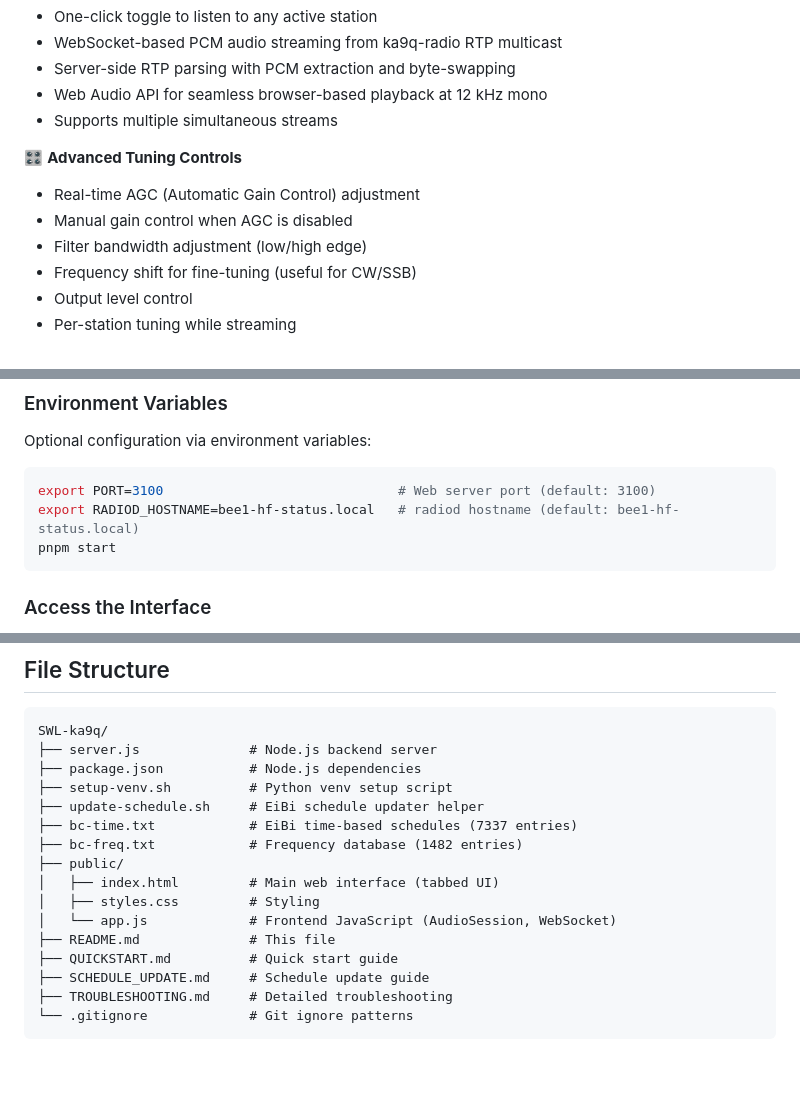
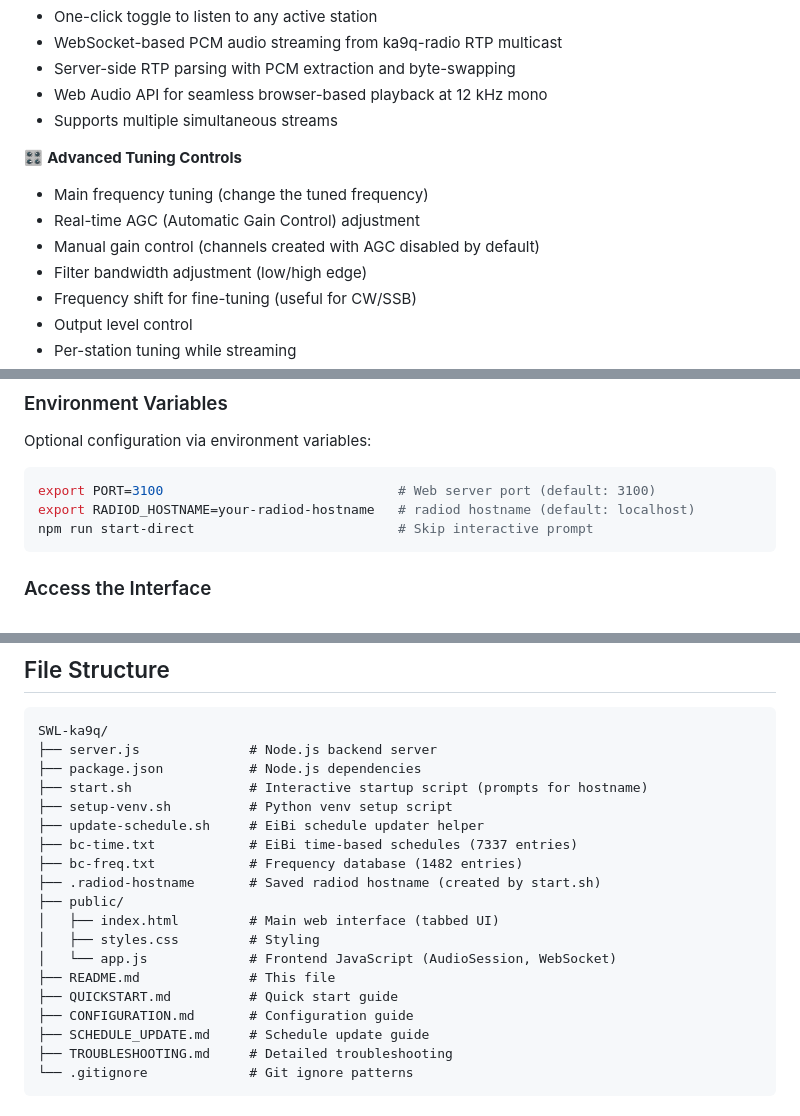
Before and after one commit to mijahauan/SWL-ka9q, a Markdown page: README.md, 3 parts joined by grey strips. Rendered like a GitHub page; blank space fills up the shorter version.

````diff
--- a/README.md
+++ b/README.md
@@ -22,8 +22,9 @@ A web-based interface for monitoring shortwave broadcast stations with live audi
 - Supports multiple simultaneous streams
 
 🎛️ **Advanced Tuning Controls**
+- Main frequency tuning (change the tuned frequency)
 - Real-time AGC (Automatic Gain Control) adjustment
-- Manual gain control when AGC is disabled
+- Manual gain control (channels created with AGC disabled by default)
 - Filter bandwidth adjustment (low/high edge)
 - Frequency shift for fine-tuning (useful for CW/SSB)
 - Output level control
@@ -236,8 +242,8 @@ pnpm run dev
 Optional configuration via environment variables:
 ```bash
 export PORT=3100                              # Web server port (default: 3100)
-export RADIOD_HOSTNAME=bee1-hf-status.local   # radiod hostname (default: bee1-hf-status.local)
-pnpm start
+export RADIOD_HOSTNAME=your-radiod-hostname   # radiod hostname (default: localhost)
+npm run start-direct                          # Skip interactive prompt
 ```
 
 ### Access the Interface
@@ -339,16 +354,19 @@ The client-side JavaScript:
 SWL-ka9q/
 ├── server.js              # Node.js backend server
 ├── package.json           # Node.js dependencies
+├── start.sh               # Interactive startup script (prompts for hostname)
 ├── setup-venv.sh          # Python venv setup script
 ├── update-schedule.sh     # EiBi schedule updater helper
 ├── bc-time.txt            # EiBi time-based schedules (7337 entries)
 ├── bc-freq.txt            # Frequency database (1482 entries)
+├── .radiod-hostname       # Saved radiod hostname (created by start.sh)
 ├── public/
 │   ├── index.html         # Main web interface (tabbed UI)
 │   ├── styles.css         # Styling
 │   └── app.js             # Frontend JavaScript (AudioSession, WebSocket)
 ├── README.md              # This file
 ├── QUICKSTART.md          # Quick start guide
+├── CONFIGURATION.md       # Configuration guide
 ├── SCHEDULE_UPDATE.md     # Schedule update guide
 ├── TROUBLESHOOTING.md     # Detailed troubleshooting
 └── .gitignore             # Git ignore patterns
````
Also changed, not shown: other parts of README.md (+24 -8 lines), CONFIGURATION.md (+12 -7 lines), QUICKSTART.md (+2 -2 lines).
